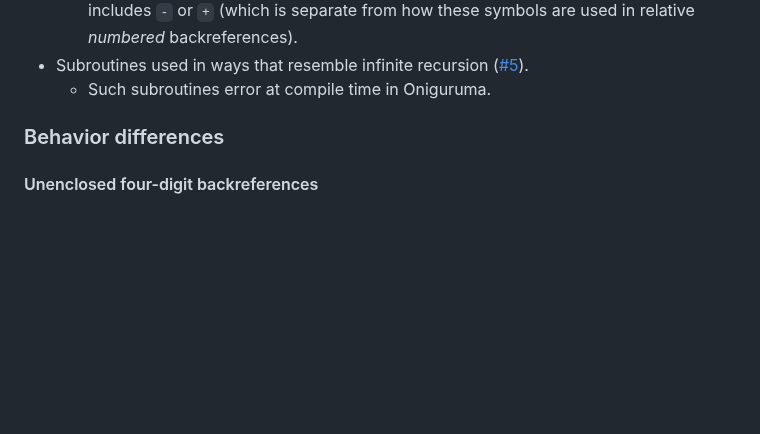
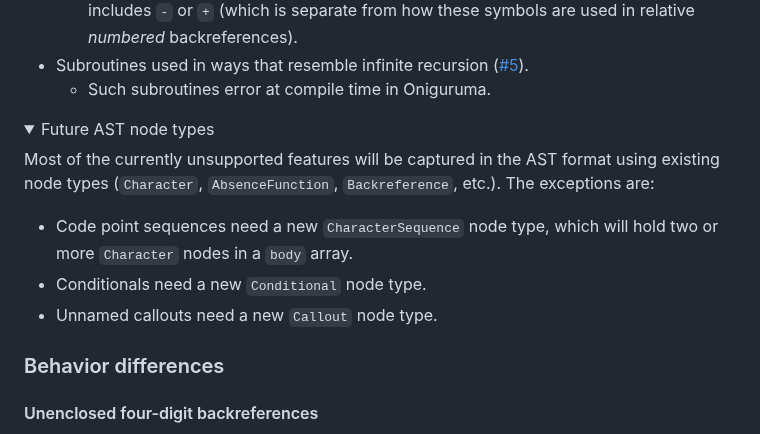
Before and after one commit to slevithan/oniguruma-parser, a Markdown page: README.md, the part around one of its changes. Drawn GitHub-style; folded sections open; blank space fills up the shorter version.

Commit message:
Readme: Future AST node types

```diff
--- a/README.md
+++ b/README.md
@@ -170,6 +170,16 @@ The following don't yet throw errors, but should:
   - Note that an error is already correctly thrown for any backreference name that includes `-` or `+` (which is separate from how these symbols are used in relative *numbered* backreferences).
 - Subroutines used in ways that resemble infinite recursion ([#5](https://github.com/slevithan/oniguruma-parser/issues/5)).
   - Such subroutines error at compile time in Oniguruma.
+</details>
+
+<details>
+  <summary>Future AST node types</summary>
+
+Most of the currently unsupported features will be captured in the AST format using existing node types (`Character`, `AbsenceFunction`, `Backreference`, etc.). The exceptions are:
+
+- Code point sequences need a new `CharacterSequence` node type, which will hold two or more `Character` nodes in a `body` array.
+- Conditionals need a new `Conditional` node type.
+- Unnamed callouts need a new `Callout` node type.
 </details>
 
 ### Behavior differences
```
Also changed, not shown: other parts of README.md (+1 -1 lines).
